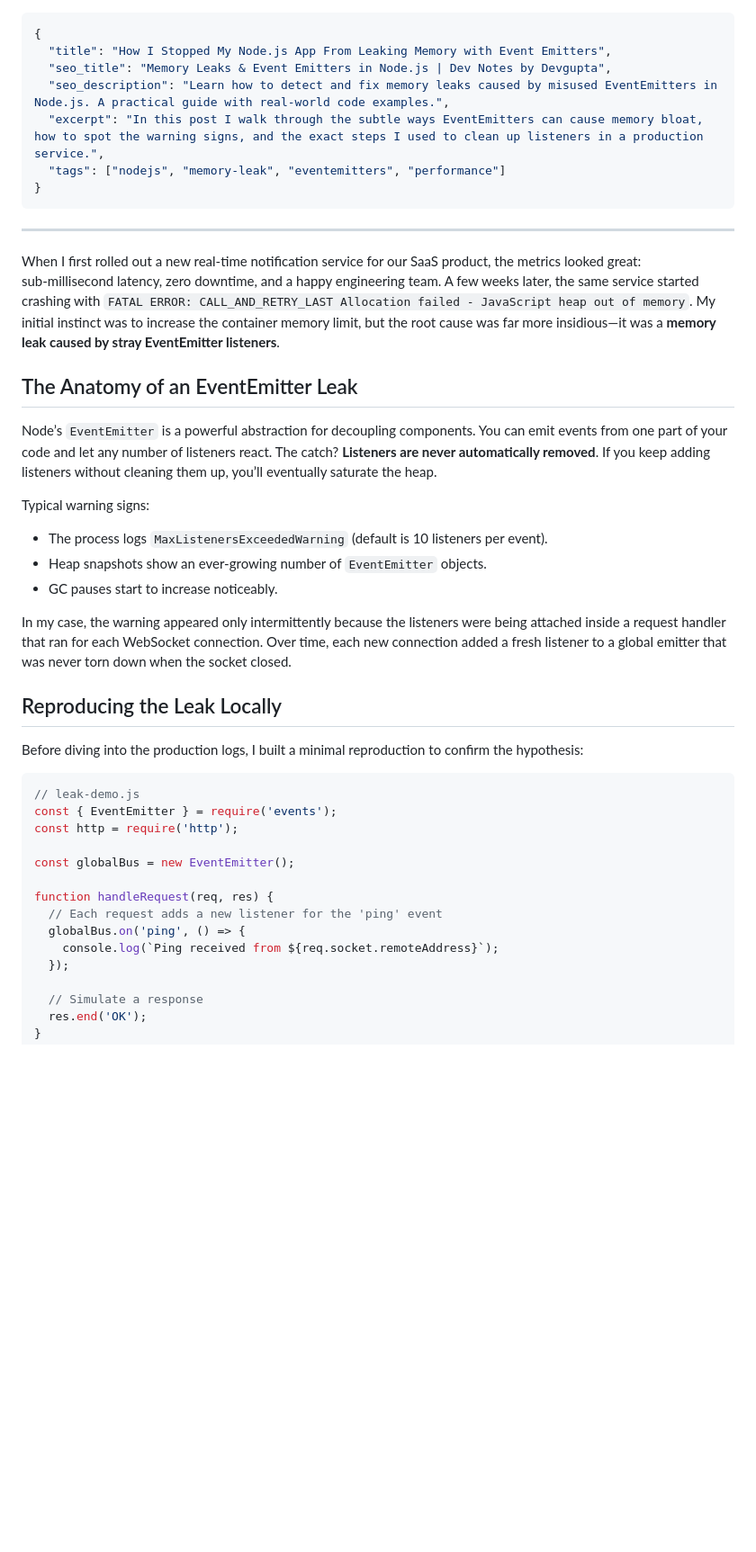
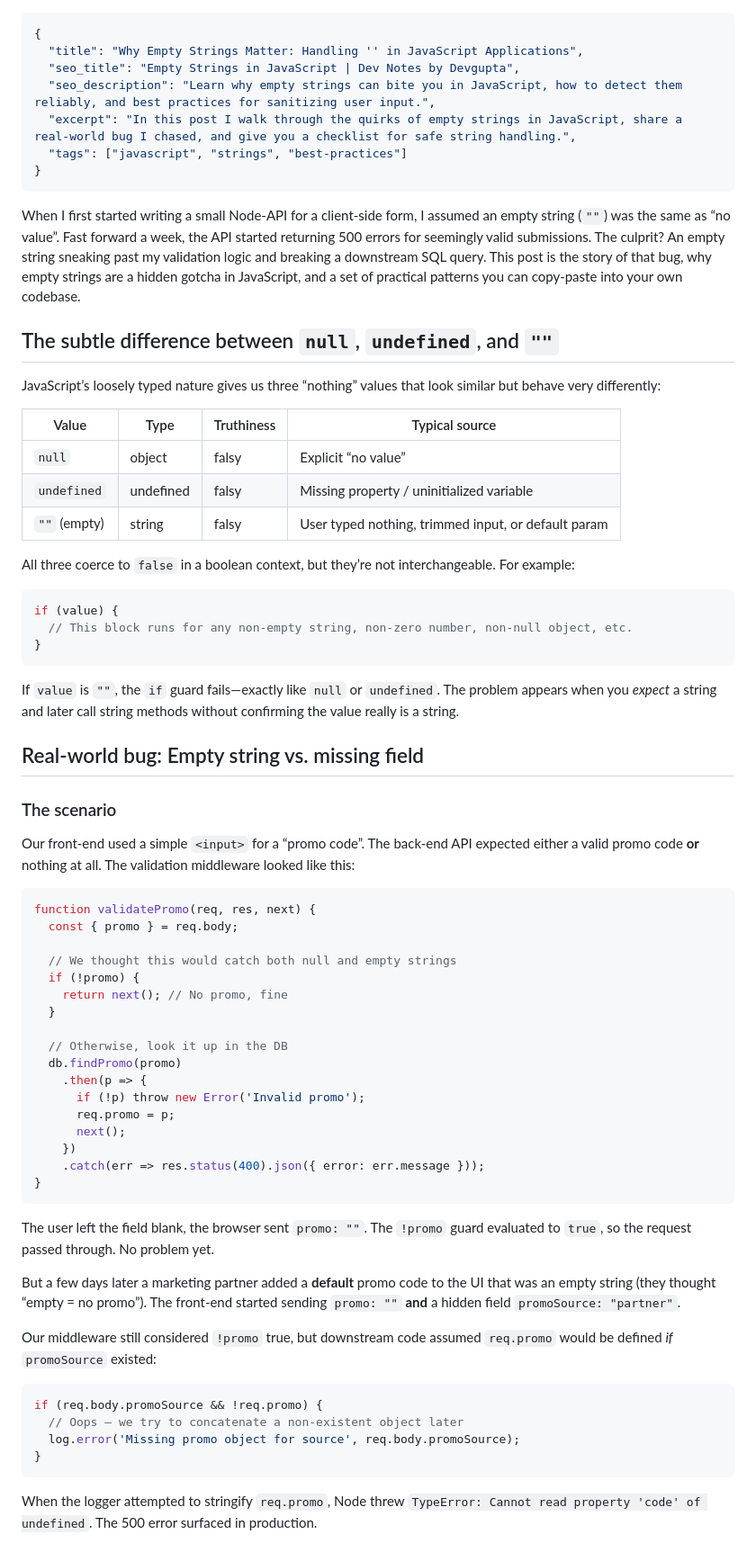
Before and after one commit to Devgupta0/dev-blog, a Markdown page: posts/2026-11-12-.md, the part around one of its changes. Shown at 90% size. Rendered like a GitHub page; blank space fills up the shorter version.

Commit message:
docs: add post —

````diff
--- a/posts/2026-11-12-.md
+++ b/posts/2026-11-12-.md
@@ -1,45 +1,73 @@
 ```json
 {
-  "title": "How I Stopped My Node.js App From Leaking Memory with Event Emitters",
-  "seo_title": "Memory Leaks & Event Emitters in Node.js | Dev Notes by Devgupta",
-  "seo_description": "Learn how to detect and fix memory leaks caused by misused EventEmitters in Node.js. A practical guide with real‑world code examples.",
-  "excerpt": "In this post I walk through the subtle ways EventEmitters can cause memory bloat, how to spot the warning signs, and the exact steps I used to clean up listeners in a production service.",
-  "tags": ["nodejs", "memory-leak", "eventemitters", "performance"]
+  "title": "Why Empty Strings Matter: Handling '' in JavaScript Applications",
+  "seo_title": "Empty Strings in JavaScript | Dev Notes by Devgupta",
+  "seo_description": "Learn why empty strings can bite you in JavaScript, how to detect them reliably, and best practices for sanitizing user input.",
+  "excerpt": "In this post I walk through the quirks of empty strings in JavaScript, share a real‑world bug I chased, and give you a checklist for safe string handling.",
+  "tags": ["javascript", "strings", "best-practices"]
 }
 ```
 
----
+When I first started writing a small Node‑API for a client‑side form, I assumed an empty string (`""`) was the same as “no value”. Fast forward a week, the API started returning 500 errors for seemingly valid submissions. The culprit? An empty string sneaking past my validation logic and breaking a downstream SQL query. This post is the story of that bug, why empty strings are a hidden gotcha in JavaScript, and a set of practical patterns you can copy‑paste into your own codebase.
 
-When I first rolled out a new real‑time notification service for our SaaS product, the metrics looked great: sub‑millisecond latency, zero downtime, and a happy engineering team. A few weeks later, the same service started crashing with `FATAL ERROR: CALL_AND_RETRY_LAST Allocation failed - JavaScript heap out of memory`. My initial instinct was to increase the container memory limit, but the root cause was far more insidious—it was a **memory leak caused by stray EventEmitter listeners**.
+## The subtle difference between `null`, `undefined`, and `""`
 
-## The Anatomy of an EventEmitter Leak
+JavaScript’s loosely typed nature gives us three “nothing” values that look similar but behave very differently:
 
-Node’s `EventEmitter` is a powerful abstraction for decoupling components. You can emit events from one part of your code and let any number of listeners react. The catch? **Listeners are never automatically removed**. If you keep adding listeners without cleaning them up, you’ll eventually saturate the heap.
+| Value        | Type      | Truthiness | Typical source |
+|--------------|-----------|------------|----------------|
+| `null`       | object    | falsy      | Explicit “no value” |
+| `undefined`  | undefined | falsy      | Missing property / uninitialized variable |
+| `""` (empty) | string    | falsy      | User typed nothing, trimmed input, or default param |
 
-Typical warning signs:
-
-- The process logs `MaxListenersExceededWarning` (default is 10 listeners per event).
-- Heap snapshots show an ever‑growing number of `EventEmitter` objects.
-- GC pauses start to increase noticeably.
-
-In my case, the warning appeared only intermittently because the listeners were being attached inside a request handler that ran for each WebSocket connection. Over time, each new connection added a fresh listener to a global emitter that was never torn down when the socket closed.
-
-## Reproducing the Leak Locally
-
-Before diving into the production logs, I built a minimal reproduction to confirm the hypothesis:
+All three coerce to `false` in a boolean context, but they’re not interchangeable. For example:
 
 ```js
-// leak-demo.js
-const { EventEmitter } = require('events');
-const http = require('http');
+if (value) {
+  // This block runs for any non‑empty string, non‑zero number, non‑null object, etc.
+}
+```
 
-const globalBus = new EventEmitter();
+If `value` is `""`, the `if` guard fails—exactly like `null` or `undefined`. The problem appears when you *expect* a string and later call string methods without confirming the value really is a string.
 
-function handleRequest(req, res) {
-  // Each request adds a new listener for the 'ping' event
-  globalBus.on('ping', () => {
-    console.log(`Ping received from ${req.socket.remoteAddress}`);
-  });
+## Real‑world bug: Empty string vs. missing field
 
-  // Simulate a response
-  res.end('OK');
+### The scenario
+
+Our front‑end used a simple `<input>` for a “promo code”. The back‑end API expected either a valid promo code **or** nothing at all. The validation middleware looked like this:
+
+```js
+function validatePromo(req, res, next) {
+  const { promo } = req.body;
+
+  // We thought this would catch both null and empty strings
+  if (!promo) {
+    return next(); // No promo, fine
+  }
+
+  // Otherwise, look it up in the DB
+  db.findPromo(promo)
+    .then(p => {
+      if (!p) throw new Error('Invalid promo');
+      req.promo = p;
+      next();
+    })
+    .catch(err => res.status(400).json({ error: err.message }));
+}
+```
+
+The user left the field blank, the browser sent `promo: ""`. The `!promo` guard evaluated to `true`, so the request passed through. No problem yet.
+
+But a few days later a marketing partner added a **default** promo code to the UI that was an empty string (they thought “empty = no promo”). The front‑end started sending `promo: ""` **and** a hidden field `promoSource: "partner"`.
+
+Our middleware still considered `!promo` true, but downstream code assumed `req.promo` would be defined *if* `promoSource` existed:
+
+```js
+if (req.body.promoSource && !req.promo) {
+  // Oops – we try to concatenate a non‑existent object later
+  log.error('Missing promo object for source', req.body.promoSource);
+}
+```
+
+When the logger attempted to stringify `req.promo`, Node threw `TypeError: Cannot read property 'code' of undefined`. The 500 error surfaced in production.
+
````
Also changed, not shown: other parts of posts/2026-11-12-.md (+97 -101 lines).
